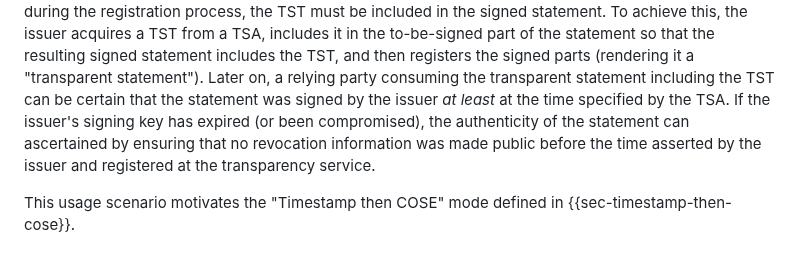
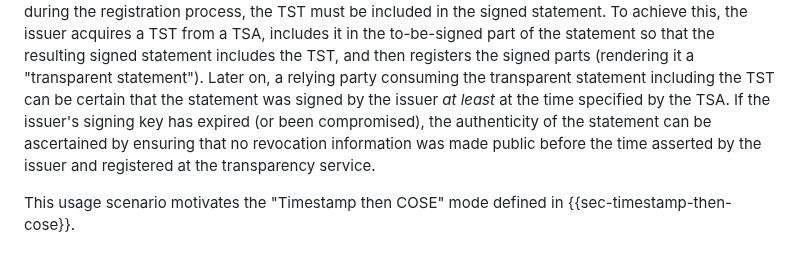
Before and after one commit to ietf-scitt/draft-birkholz-cose-tsa-tst-header-parameter, a Markdown page: draft-ietf-cose-tsa-tst-header-parameter.md, the part around the change. Rendered like a GitHub page.

Commit message:
missing "be"
Signed-off-by: Thomas Fossati <thomas.fossati@linaro.org>

```diff
--- a/draft-ietf-cose-tsa-tst-header-parameter.md
+++ b/draft-ietf-cose-tsa-tst-header-parameter.md
@@ -83,7 +83,7 @@ Once the signed parts of a document have been registered in the append-only log
 In order to avoid losing the TST during the registration process, the TST must be included in the signed statement.
 To achieve this, the issuer acquires a TST from a TSA, includes it in the to-be-signed part of the statement so that the resulting signed statement includes the TST, and then registers the signed parts (rendering it a "transparent statement").
 Later on, a relying party consuming the transparent statement including the TST can be certain that the statement was signed by the issuer _at least_ at the time specified by the TSA.
-If the issuer's signing key has expired (or been compromised), the authenticity of the statement can ascertained by ensuring that no revocation information was made public before the time asserted by the issuer and registered at the transparency service.
+If the issuer's signing key has expired (or been compromised), the authenticity of the statement can be ascertained by ensuring that no revocation information was made public before the time asserted by the issuer and registered at the transparency service.
 
 This usage scenario motivates the "Timestamp then COSE" mode defined in {{sec-timestamp-then-cose}}.
 
```
